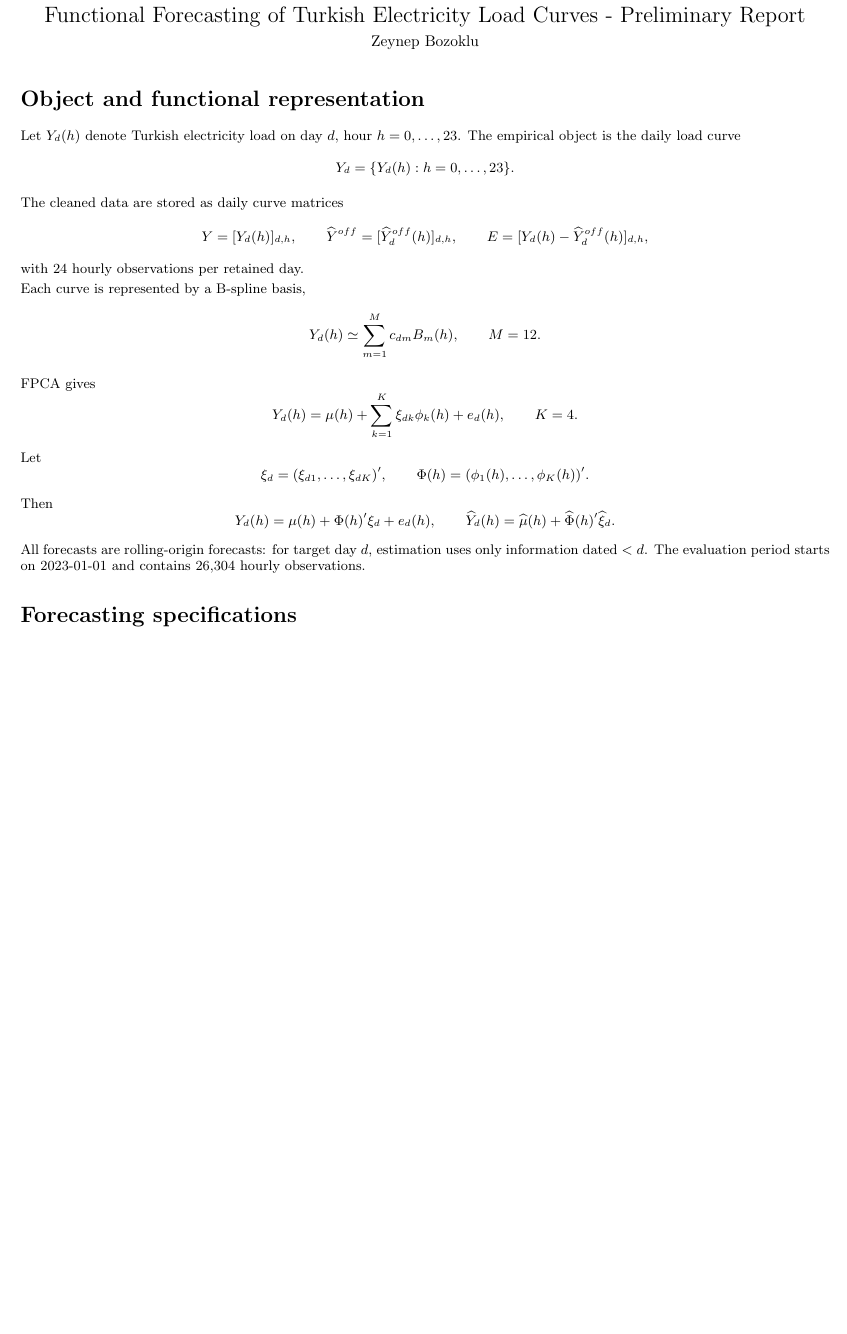
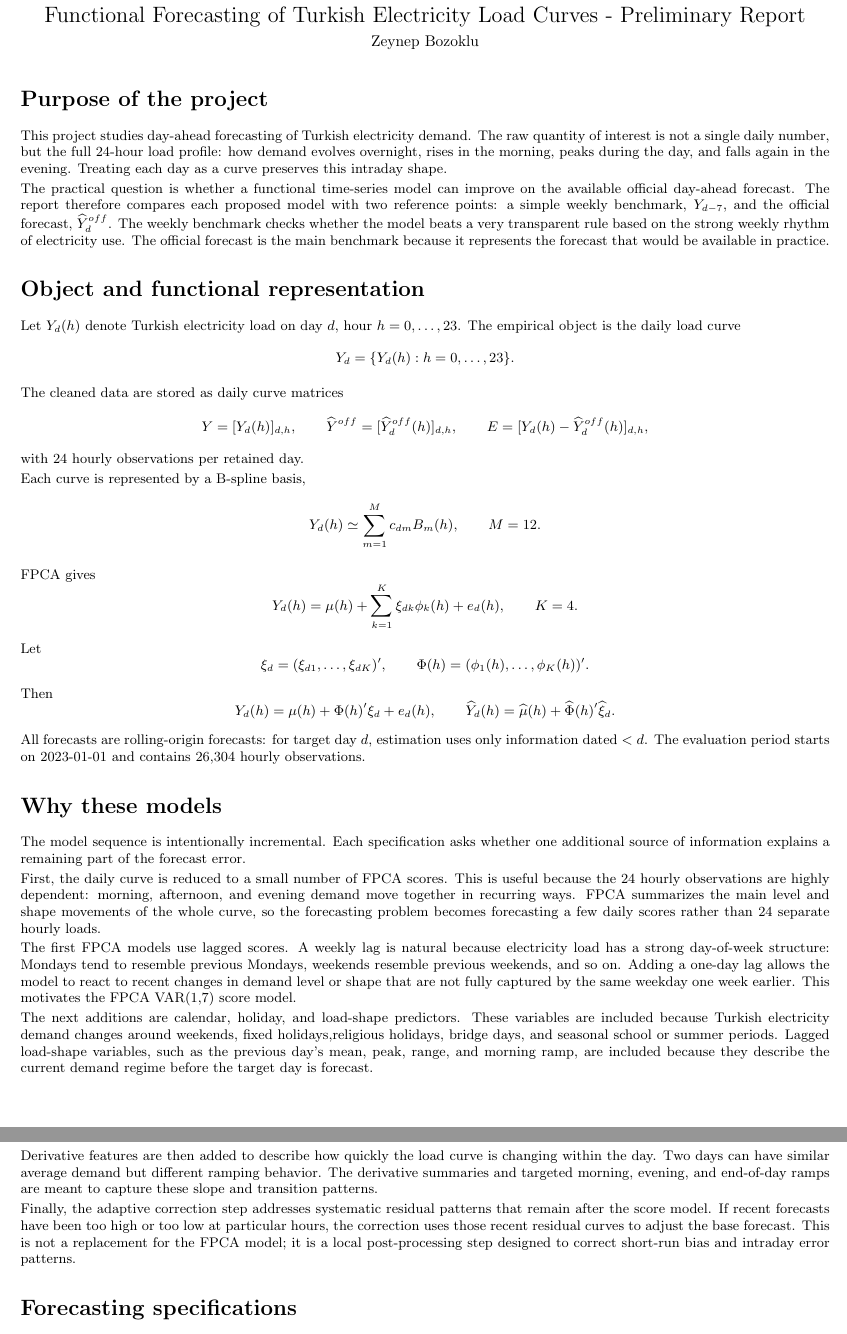
Before and after one commit to zebozoklu/turkey-electricity-fda, a LaTeX document (reports/advisor_progress_report.tex): part of page 1 of 2 before the commit and two parts of pages 1 and 2 of 3 after it, the two joined at a grey line, cut so that both start at the same text, the shorter picture padded with empty space. Compiled offline with pdfLaTeX.

Commit message:
prelim report

```diff
--- a/reports/advisor_progress_report.tex
+++ b/reports/advisor_progress_report.tex
@@ -23,6 +23,21 @@
 \end{center}
 
 \vspace{-0.5em}
+
+\section*{Purpose of the project}
+
+This project studies day-ahead forecasting of Turkish electricity demand. The raw
+quantity of interest is not a single daily number, but the full 24-hour load profile:
+how demand evolves overnight, rises in the morning, peaks during the day, and falls
+again in the evening. Treating each day as a curve preserves this intraday shape.
+
+The practical question is whether a functional time-series model can improve on the
+available official day-ahead forecast. The report therefore compares each proposed
+model with two reference points: a simple weekly benchmark, \(Y_{d-7}\), and the
+official forecast, \(\widehat Y^{off}_d\). The weekly benchmark checks whether the
+model beats a very transparent rule based on the strong weekly rhythm of electricity
+use. The official forecast is the main benchmark because it represents the forecast
+that would be available in practice.
 
 \section*{Object and functional representation}
 
@@ -67,6 +82,41 @@ Y_d(h)=\mu(h)+\Phi(h)'\xi_d+e_d(h),
 \]
 
 All forecasts are rolling-origin forecasts: for target day \(d\), estimation uses only information dated \(<d\). The evaluation period starts on 2023-01-01 and contains \(26{,}304\) hourly observations.
+
+\section*{Why these models}
+
+The model sequence is intentionally incremental. Each specification asks whether one
+additional source of information explains a remaining part of the forecast error.
+
+First, the daily curve is reduced to a small number of FPCA scores. This is useful
+because the 24 hourly observations are highly dependent: morning, afternoon, and
+evening demand move together in recurring ways. FPCA summarizes the main level and
+shape movements of the whole curve, so the forecasting problem becomes forecasting a
+few daily scores rather than 24 separate hourly loads.
+
+The first FPCA models use lagged scores. A weekly lag is natural because electricity
+load has a strong day-of-week structure: Mondays tend to resemble previous Mondays,
+weekends resemble previous weekends, and so on. Adding a one-day lag allows the model
+to react to recent changes in demand level or shape that are not fully captured by
+the same weekday one week earlier. This motivates the FPCA VAR(1,7) score model.
+
+The next additions are calendar, holiday, and load-shape predictors. These variables
+are included because Turkish electricity demand changes around weekends, fixed
+holidays,religious holidays, bridge days, and seasonal school or summer
+periods. Lagged load-shape variables, such as the previous day's mean, peak, range,
+and morning ramp, are included because they describe the current demand regime before
+the target day is forecast.
+
+Derivative features are then added to describe how quickly the load curve is changing
+within the day. Two days can have similar average demand but different ramping
+behavior. The derivative summaries and targeted morning, evening, and end-of-day
+ramps are meant to capture these slope and transition patterns.
+
+Finally, the adaptive correction step addresses systematic residual patterns that
+remain after the score model. If recent forecasts have been too high or too low at
+particular hours, the correction uses those recent residual curves to adjust the
+base forecast. This is not a replacement for the FPCA model; it is a local
+post-processing step designed to correct short-run bias and intraday error patterns.
 
 \section*{Forecasting specifications}
 
```
Also changed, not shown: reports/advisor_progress_report.pdf, reports/advisor_progress_report.tex (5 more changed lines), 2 other files.
